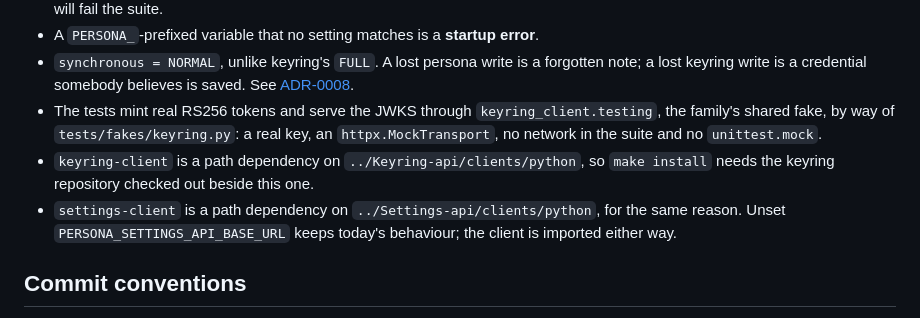
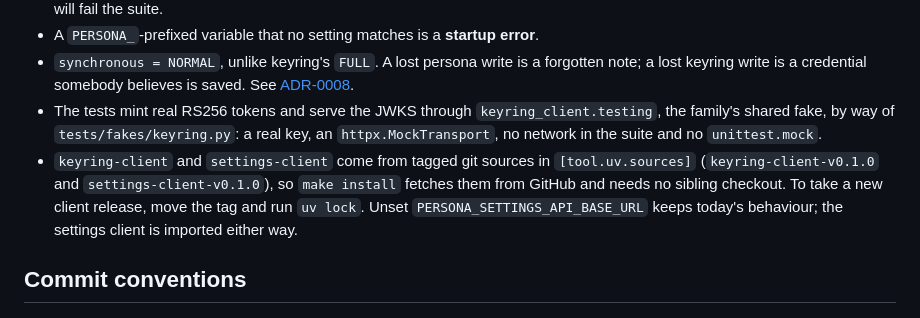
Before and after one commit to tochi-mba/Persona-api, a Markdown page: AGENTS.md, the part around the change. Rendered like a GitHub page.

```diff
--- a/AGENTS.md
+++ b/AGENTS.md
@@ -192,11 +192,11 @@ Conventions, inherited and worth repeating:
 - The tests mint real RS256 tokens and serve the JWKS through `keyring_client.testing`, the
   family's shared fake, by way of `tests/fakes/keyring.py`: a real key, an
   `httpx.MockTransport`, no network in the suite and no `unittest.mock`.
-- `keyring-client` is a path dependency on `../Keyring-api/clients/python`, so `make install`
-  needs the keyring repository checked out beside this one.
-- `settings-client` is a path dependency on `../Settings-api/clients/python`, for the same
-  reason. Unset `PERSONA_SETTINGS_API_BASE_URL` keeps today's behaviour; the client is
-  imported either way.
+- `keyring-client` and `settings-client` come from tagged git sources in
+  `[tool.uv.sources]` (`keyring-client-v0.1.0` and `settings-client-v0.1.0`), so
+  `make install` fetches them from GitHub and needs no sibling checkout. To take a new
+  client release, move the tag and run `uv lock`. Unset `PERSONA_SETTINGS_API_BASE_URL`
+  keeps today's behaviour; the settings client is imported either way.
 
 ## Commit conventions
 
```
Also changed, not shown: CHANGELOG.md (+2 -2 lines), README.md (+2 -2 lines).
